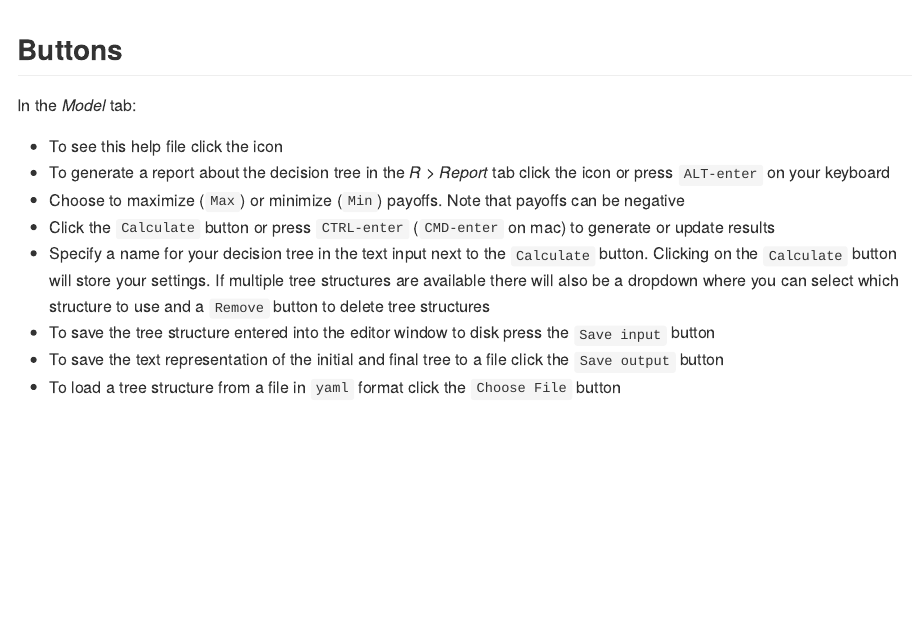
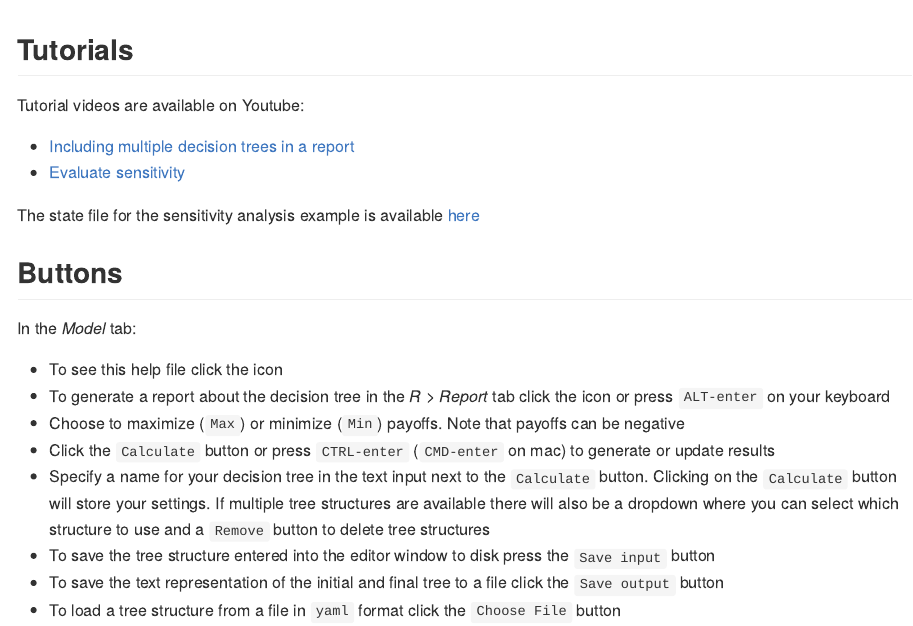
Before and after one commit to radiant-rstats/radiant.model, an R Markdown document (inst/app/tools/help/dtree.Rmd): the page in a window 1100 px wide, from 2810 px down. The pictures show the output file inst/app/tools/help/dtree.md that the author committed with the source, drawn offline in the style of GitHub.

Commit message:
youtube links

```diff
--- a/inst/app/tools/help/dtree.Rmd
+++ b/inst/app/tools/help/dtree.Rmd
@@ -84,6 +84,15 @@ In the `Sign contract` example it is clear that `Sign with Movie Company` is the
 
 <p align="center"><img src="figures_model/dtree_sensitivity.png"></p>
 
+## Tutorials
+
+Tutorial videos are available on Youtube:
+
+* <a href = "https://www.youtube.com/watch?v=Wk5Mhd738_k" target = "_blank">Including multiple decision trees in a report</a>
+* <a href = "https://youtu.be/M1r89QjC89Y" target = "_blank">Evaluate sensitivity</a>
+
+The state file for the sensitivity analysis example is available <a href = " https://github.com/radiant-rstats/docs/raw/gh-pages/examples/decision-analysis-sensitivity-state.rda" target = "_blank">here</a>
+
 ## Buttons
 
 In the _Model_ tab:
```
Also changed, not shown: inst/app/tools/help/dtree.md.
